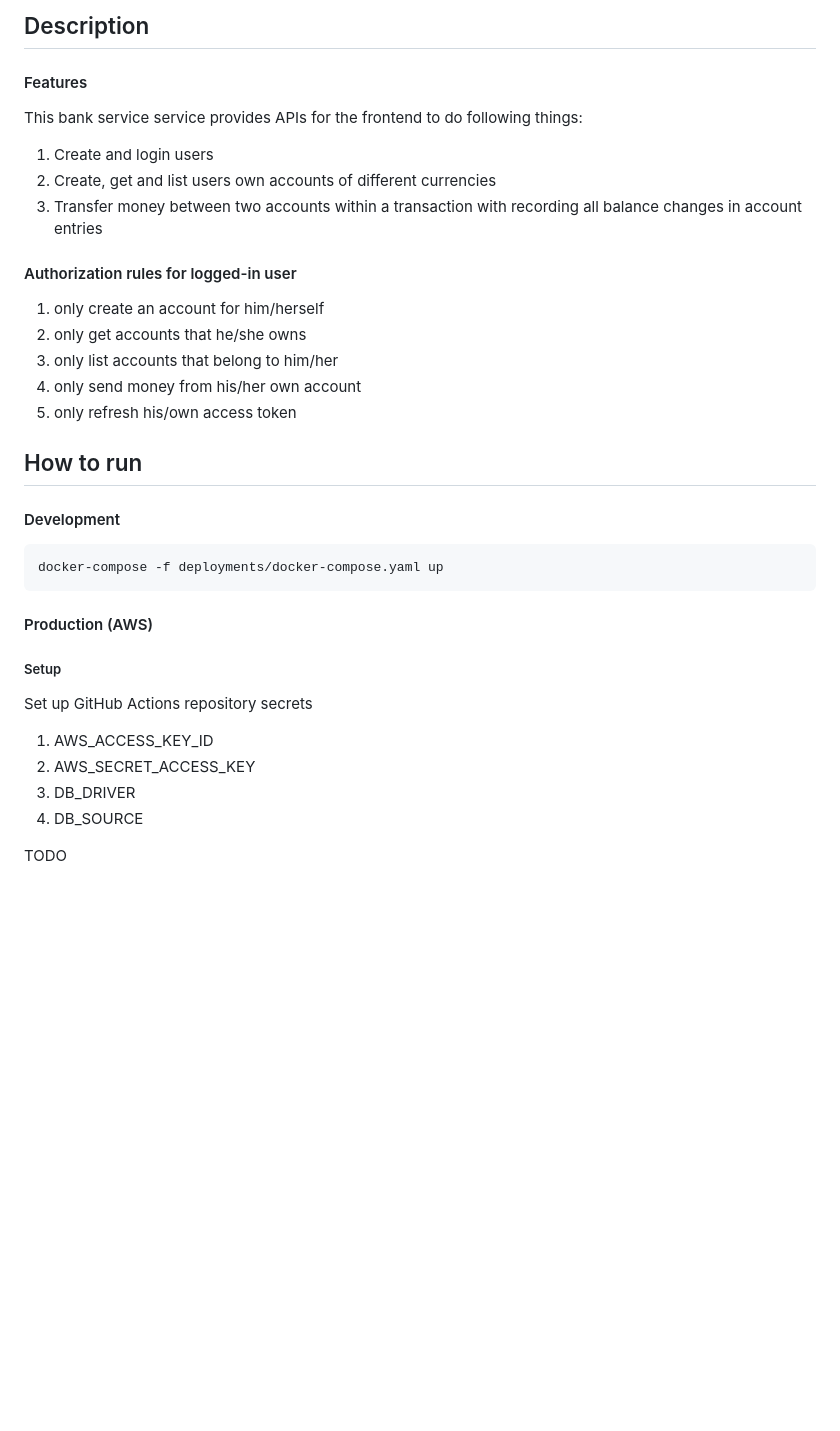
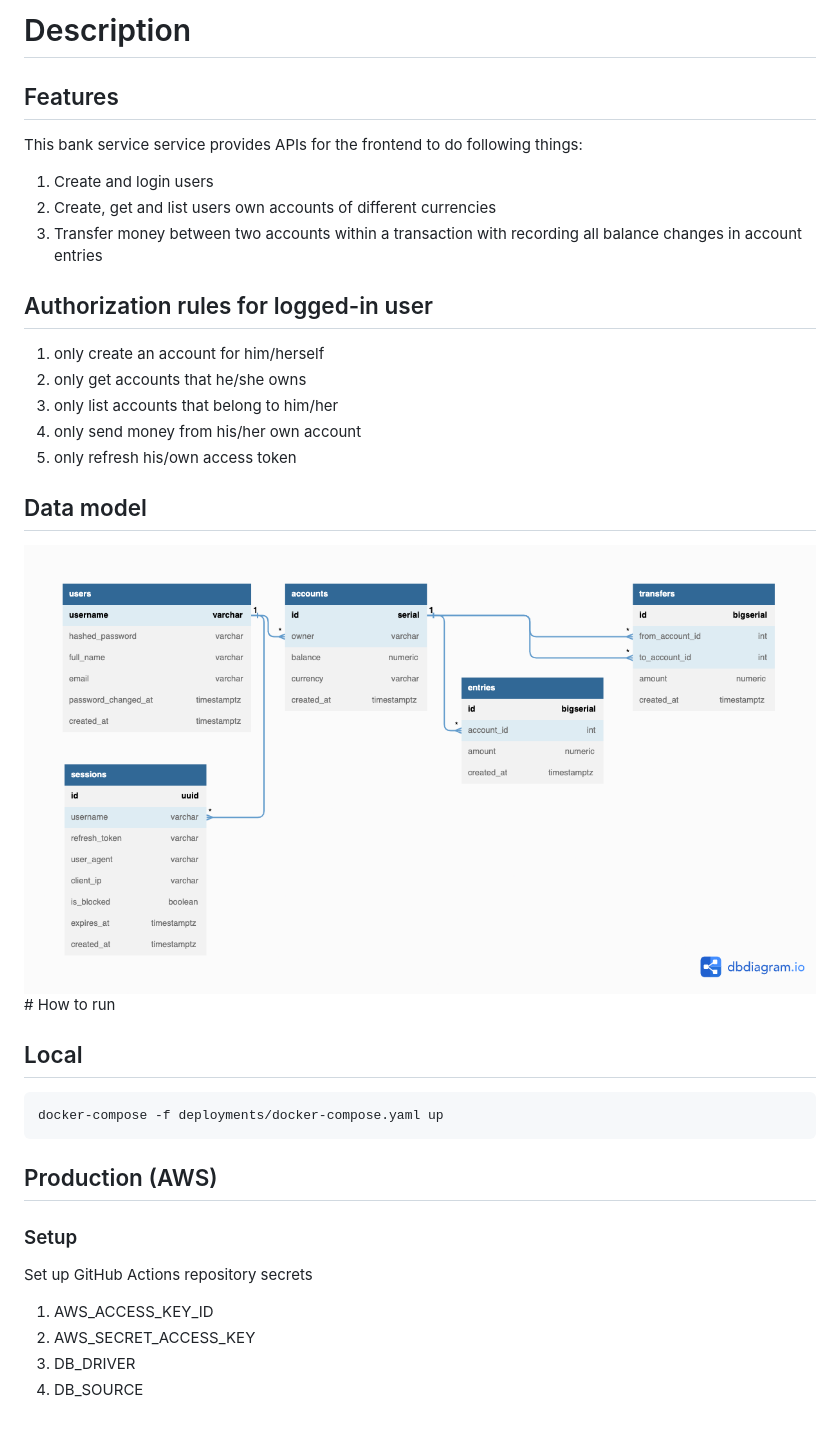
Before and after one commit to go-petr/pet-bank, a Markdown page: README.md, the part around the change. Rendered like a GitHub page; pictures changed too: bank.png (added); blank space fills up the shorter version.

Commit message:
Add db schema to README

````diff
--- a/README.md
+++ b/README.md
@@ -1,13 +1,13 @@
-## Description
+# Description
 
-#### Features
+## Features
 
 This bank service service provides APIs for the frontend to do following things:
 1. Create and login users
 2. Create, get and list users own accounts of different currencies
 3. Transfer money between two accounts within a transaction with recording all balance changes in account entries
 
-#### Authorization rules for logged-in user
+## Authorization rules for logged-in user
 
 1. only create an account for him/herself
 2. only get accounts that he/she owns
@@ -15,22 +15,22 @@ This bank service service provides APIs for the frontend to do following things:
 4. only send money from his/her own account
 5. only refresh his/own access token
 
-## How to run
+## Data model
+<img src='./bank.png'/>
+# How to run
 
-#### Development
+## Local
 
 ```
 docker-compose -f deployments/docker-compose.yaml up
 ```
 
-#### Production (AWS)
+## Production (AWS)
 
-##### Setup
+### Setup
 
 Set up GitHub Actions repository secrets
 1. AWS_ACCESS_KEY_ID
 2. AWS_SECRET_ACCESS_KEY
 3. DB_DRIVER
 4. DB_SOURCE
-
-TODO
````
